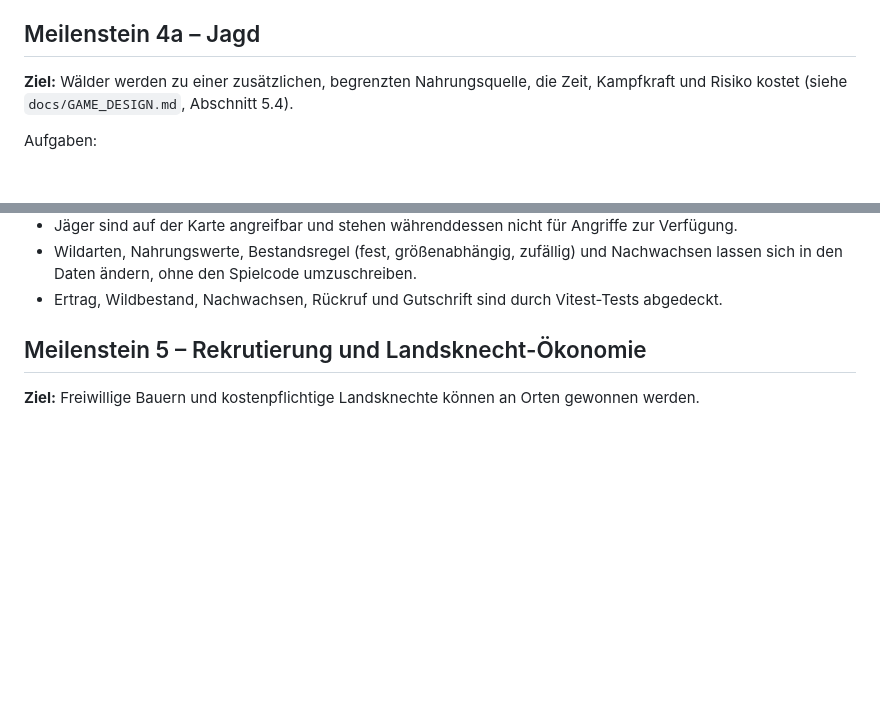
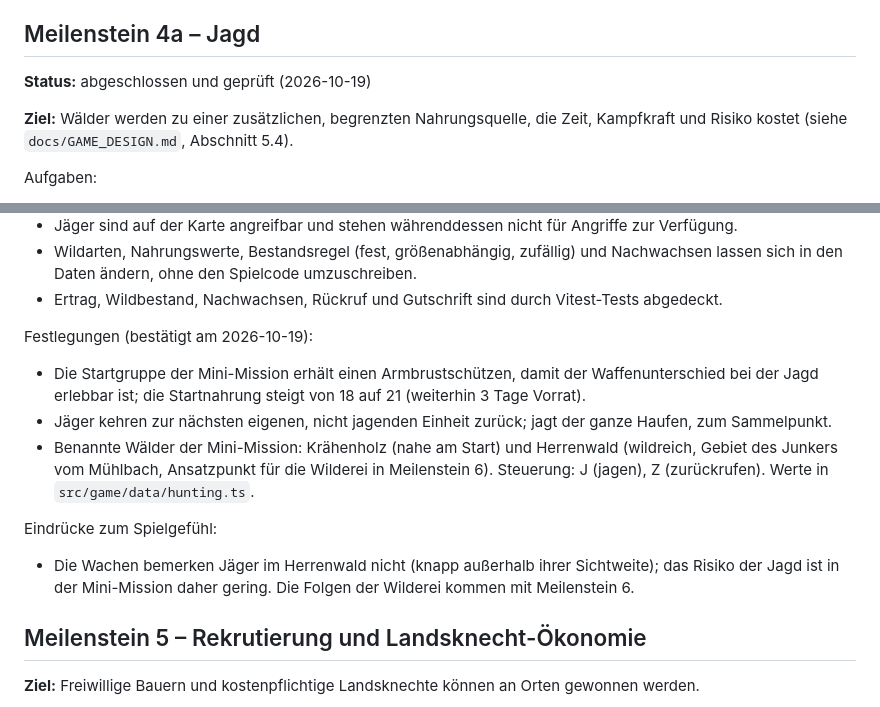
Before and after one commit to philippsbecker96-cmyk/bauernkrieg, a Markdown page: docs/IMPLEMENTATION_PLAN.md, 2 parts joined by grey strips. Rendered like a GitHub page; blank space fills up the shorter version.

Commit message:
Plan: Meilenstein 4a als abgeschlossen und geprüft markieren
Co-Authored-By: Claude Opus 5.5 <noreply@anthropic.com>

```diff
--- a/docs/IMPLEMENTATION_PLAN.md
+++ b/docs/IMPLEMENTATION_PLAN.md
@@ -261,6 +261,8 @@ Festlegungen (bestätigt am 2026-10-19):
 
 ## Meilenstein 4a – Jagd
 
+**Status:** abgeschlossen und geprüft (2026-10-19)
+
 **Ziel:** Wälder werden zu einer zusätzlichen, begrenzten Nahrungsquelle, die Zeit, Kampfkraft und Risiko kostet (siehe `docs/GAME_DESIGN.md`, Abschnitt 5.4).
 
 Aufgaben:
@@ -292,6 +294,14 @@ Abnahmekriterien:
 - Jäger sind auf der Karte angreifbar und stehen währenddessen nicht für Angriffe zur Verfügung.
 - Wildarten, Nahrungswerte, Bestandsregel (fest, größenabhängig, zufällig) und Nachwachsen lassen sich in den Daten ändern, ohne den Spielcode umzuschreiben.
 - Ertrag, Wildbestand, Nachwachsen, Rückruf und Gutschrift sind durch Vitest-Tests abgedeckt.
+
+Festlegungen (bestätigt am 2026-10-19):
+- Die Startgruppe der Mini-Mission erhält einen Armbrustschützen, damit der Waffenunterschied bei der Jagd erlebbar ist; die Startnahrung steigt von 18 auf 21 (weiterhin 3 Tage Vorrat).
+- Jäger kehren zur nächsten eigenen, nicht jagenden Einheit zurück; jagt der ganze Haufen, zum Sammelpunkt.
+- Benannte Wälder der Mini-Mission: Krähenholz (nahe am Start) und Herrenwald (wildreich, Gebiet des Junkers vom Mühlbach, Ansatzpunkt für die Wilderei in Meilenstein 6). Steuerung: J (jagen), Z (zurückrufen). Werte in `src/game/data/hunting.ts`.
+
+Eindrücke zum Spielgefühl:
+- Die Wachen bemerken Jäger im Herrenwald nicht (knapp außerhalb ihrer Sichtweite); das Risiko der Jagd ist in der Mini-Mission daher gering. Die Folgen der Wilderei kommen mit Meilenstein 6.
 
 ## Meilenstein 5 – Rekrutierung und Landsknecht-Ökonomie
 
```
